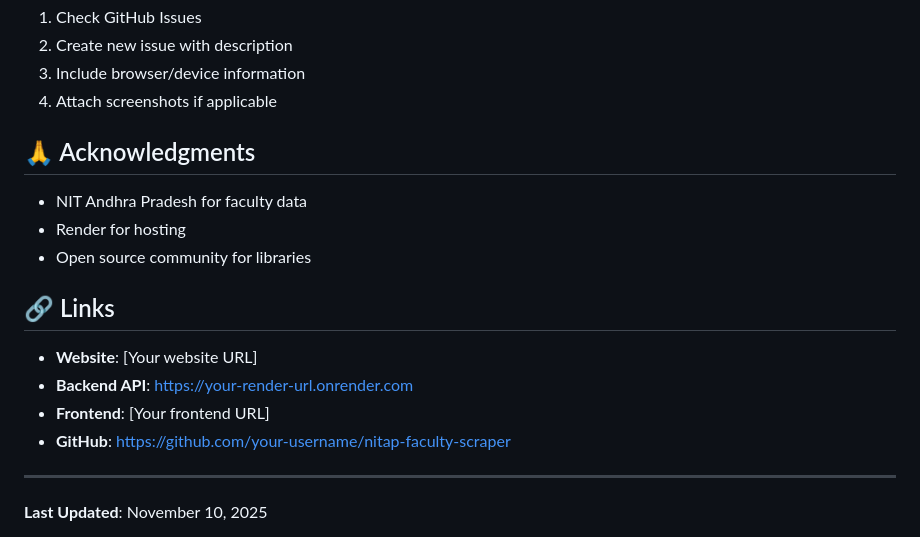
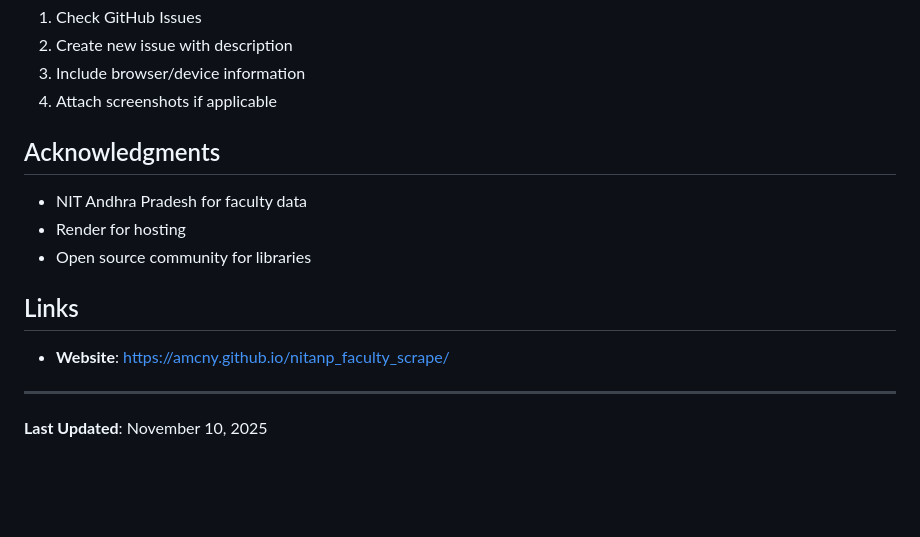
Before and after one commit to amcny/nitanp_faculty_scrape, a Markdown page: README.md, the part around one of its changes. Drawn GitHub-style; blank space fills up the shorter version.

```diff
--- a/README.md
+++ b/README.md
@@ -358,18 +356,15 @@ For issues or questions:
 3. Include browser/device information
 4. Attach screenshots if applicable
 
-## 🙏 Acknowledgments
+## Acknowledgments
 
 - NIT Andhra Pradesh for faculty data
 - Render for hosting
 - Open source community for libraries
 
-## 🔗 Links
+## Links
 
-- **Website**: [Your website URL]
-- **Backend API**: https://your-render-url.onrender.com
-- **Frontend**: [Your frontend URL]
-- **GitHub**: https://github.com/your-username/nitap-faculty-scraper
+- **Website**: https://amcny.github.io/nitanp_faculty_scrape/
 
 ---
 
```
Also changed, not shown: other parts of README.md (+21 -23 lines).
